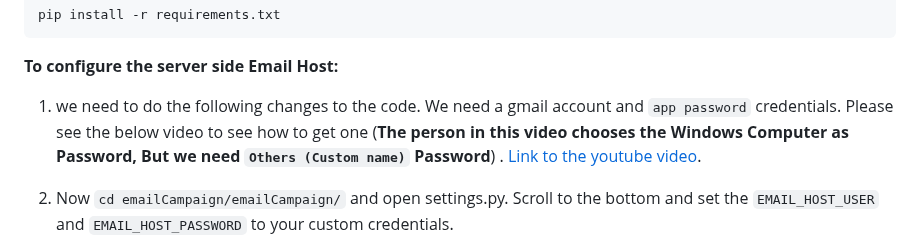
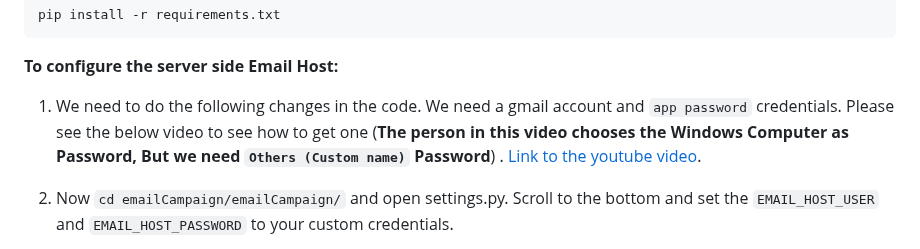
Before and after one commit to YashTote/Email-Campaign, a Markdown page: README.md, the part around the change. Rendered like a GitHub page.

````diff
--- a/README.md
+++ b/README.md
@@ -28,7 +28,7 @@ This Django App helps you to send Email Campaigns to your Subscribers.
  pip install -r requirements.txt
  ```
 **To configure the server side Email Host:**
- 1. we need to do the following changes to the code. We need a gmail account and  `app password` credentials. Please see the below video to see how to get one (**The person in this video chooses the Windows Computer as Password, But we need `Others (Custom name)` Password**) . [Link to the youtube video](https://www.youtube.com/watch?v=rpmfDHCyPbo).
+ 1. We need to do the following changes in the code. We need a gmail account and  `app password` credentials. Please see the below video to see how to get one (**The person in this video chooses the Windows Computer as Password, But we need `Others (Custom name)` Password**) . [Link to the youtube video](https://www.youtube.com/watch?v=rpmfDHCyPbo).
  2. Now `cd emailCampaign/emailCampaign/` and open settings.py. Scroll to the bottom and set the `EMAIL_HOST_USER` and `EMAIL_HOST_PASSWORD` to your custom credentials.
 
     ![edit host credentials](https://github.com/YashTote/Email-Campaign/blob/main/static/image/Screenshot%20from%202023-09-08%2022-05-20.png)
````
